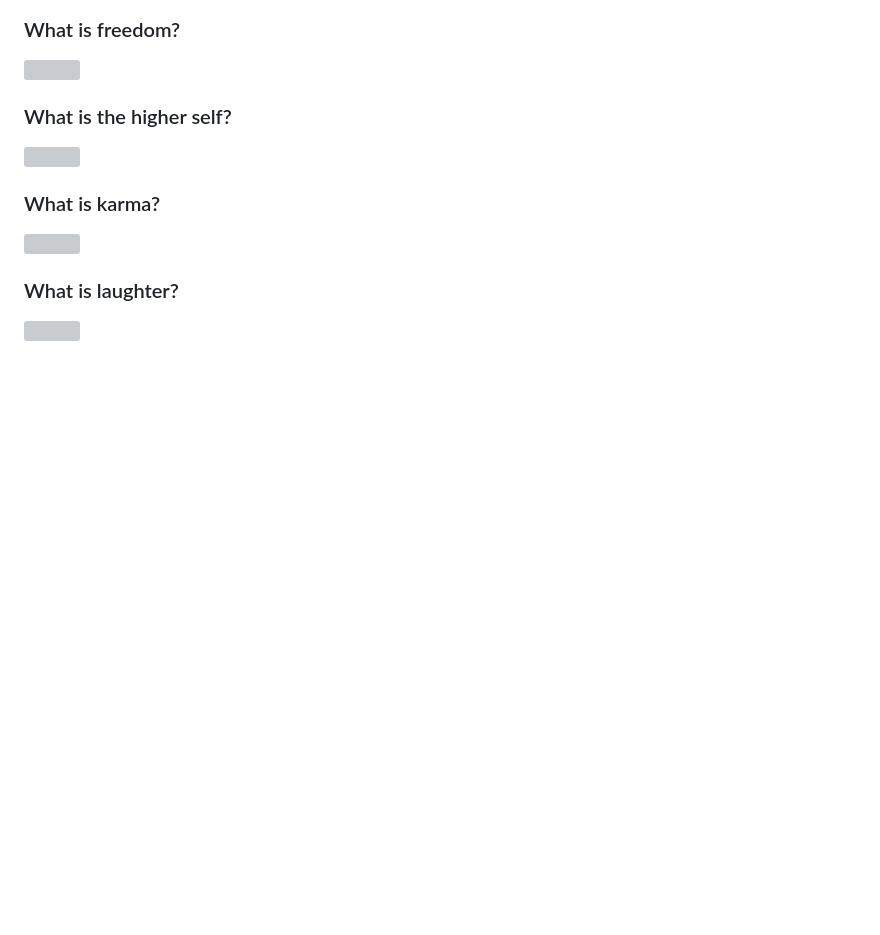
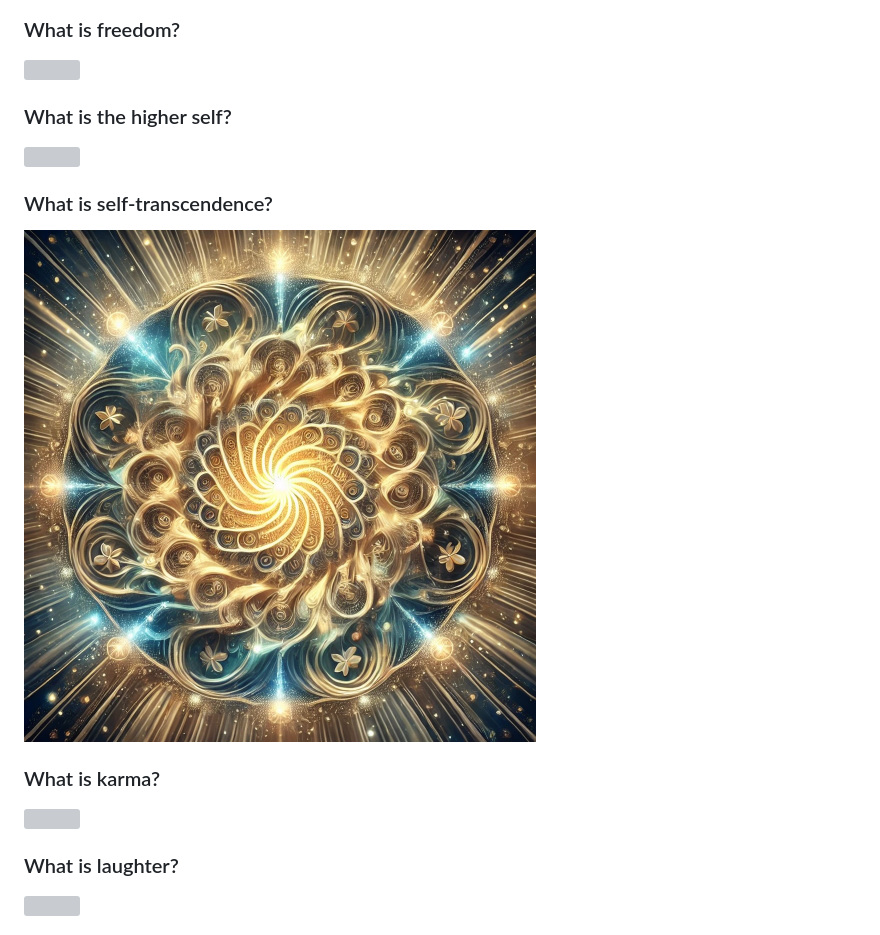
Before and after one commit to lltfm/openness, a Markdown page: works/saltem_hoc/openness_gpt-notable_mandalas.md, the part around the change. Drawn GitHub-style; pictures changed too: images/mandalas/mandala-self_transcendence.jpg (added); blank space fills up the shorter version; grey boxes are pictures that could not be loaded.

```diff
--- a/works/saltem_hoc/openness_gpt-notable_mandalas.md
+++ b/works/saltem_hoc/openness_gpt-notable_mandalas.md
@@ -22,6 +22,8 @@ questions
 [<img src="../../images/mandalas/mandala-freedom.jpg" width="512"/>](../../images/mandalas/mandala-freedom.jpg)
 ### What is the higher self?
 [<img src="../../images/mandalas/mandala-higher_self.jpg" width="512"/>](../../images/mandalas/mandala-higher_self.jpg)
+### What is self-transcendence?
+[<img src="../../images/mandalas/mandala-self_transcendence.jpg" width="512"/>](../../images/mandalas/mandala-self_transcendence.jpg)
 ### What is karma?
 [<img src="../../images/mandalas/mandala-karma.jpg" width="512"/>](../../images/mandalas/mandala-karma.jpg)
 ### What is laughter?
```
Also changed, not shown: changelog.md (+1 -1 lines).
